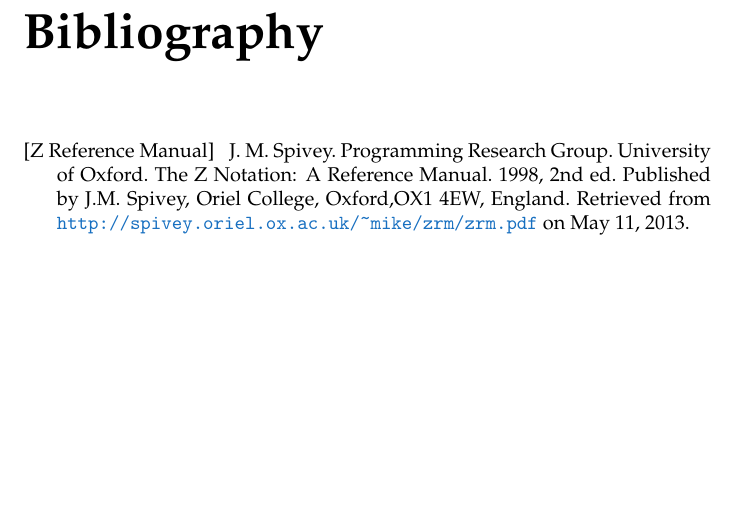
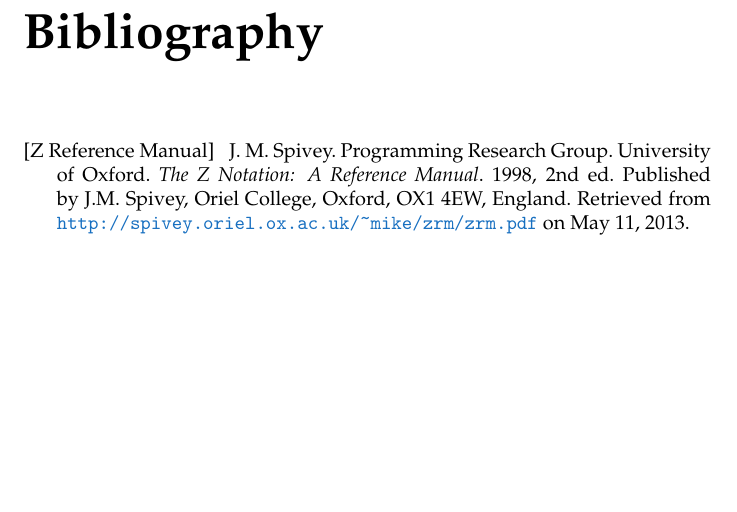
Before and after one commit to oleks/fptp-teller, a LaTeX book (latex/root.tex, which reads latex/references.tex): part of page 3 of 3, cut so that both start at the same text. Compiled offline with pdfLaTeX; a LaTeX package or settings file that is missing is left out.

Commit message:
spacing and emphasis

```diff
--- a/latex/references.tex
+++ b/latex/references.tex
@@ -7,9 +7,9 @@
 
 \bibitem[Z Reference Manual]{zrm}
 
-J. M. Spivey. Programming Research Group. University of Oxford. The Z Notation:
-A Reference Manual. 1998, 2nd ed. Published by J.M. Spivey, Oriel College,
-Oxford,OX1 4EW, England.  Retrieved from
+J. M. Spivey. Programming Research Group. University of Oxford. \emph{The Z
+Notation: A Reference Manual}. 1998, 2nd ed. Published by J.M. Spivey, Oriel
+College, Oxford, OX1 4EW, England. Retrieved from
 \url{http://spivey.oriel.ox.ac.uk/~mike/zrm/zrm.pdf} on May 11, 2013.
 
 \end{thebibliography}
```
